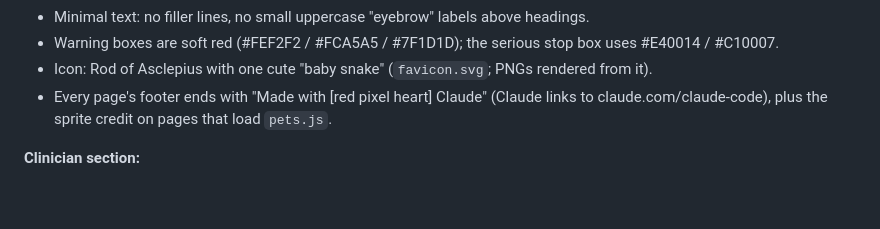
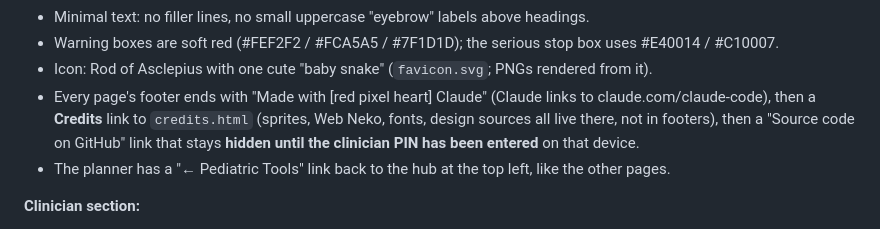
Before and after one commit to Hyponatremia-Peds/peds-tools, a Markdown page: HANDOFF.md, the part around the change. GitHub-like rendering; blank space fills up the shorter version.

Commit message:
Credits page; GitHub link after PIN (HANDOFF.md)

```diff
--- a/HANDOFF.md
+++ b/HANDOFF.md
@@ -45,7 +45,8 @@ After publishing, always open the live page and re-run the checks below.
 - Minimal text: no filler lines, no small uppercase "eyebrow" labels above headings.
 - Warning boxes are soft red (#FEF2F2 / #FCA5A5 / #7F1D1D); the serious stop box uses #E40014 / #C10007.
 - Icon: Rod of Asclepius with one cute "baby snake" (`favicon.svg`; PNGs rendered from it).
-- Every page's footer ends with "Made with [red pixel heart] Claude" (Claude links to claude.com/claude-code), plus the sprite credit on pages that load `pets.js`.
+- Every page's footer ends with "Made with [red pixel heart] Claude" (Claude links to claude.com/claude-code), then a **Credits** link to `credits.html` (sprites, Web Neko, fonts, design sources all live there, not in footers), then a "Source code on GitHub" link that stays **hidden until the clinician PIN has been entered** on that device.
+- The planner has a "← Pediatric Tools" link back to the hub at the top left, like the other pages.
 
 **Clinician section:**
 - A 4-digit PIN gate. Only a SHA-256 hash of `"cleanout-hub:" + PIN` is in the code; the owner knows the PIN. It's a convenience gate, **not security** (public site), so never put confidential content behind it.
```
